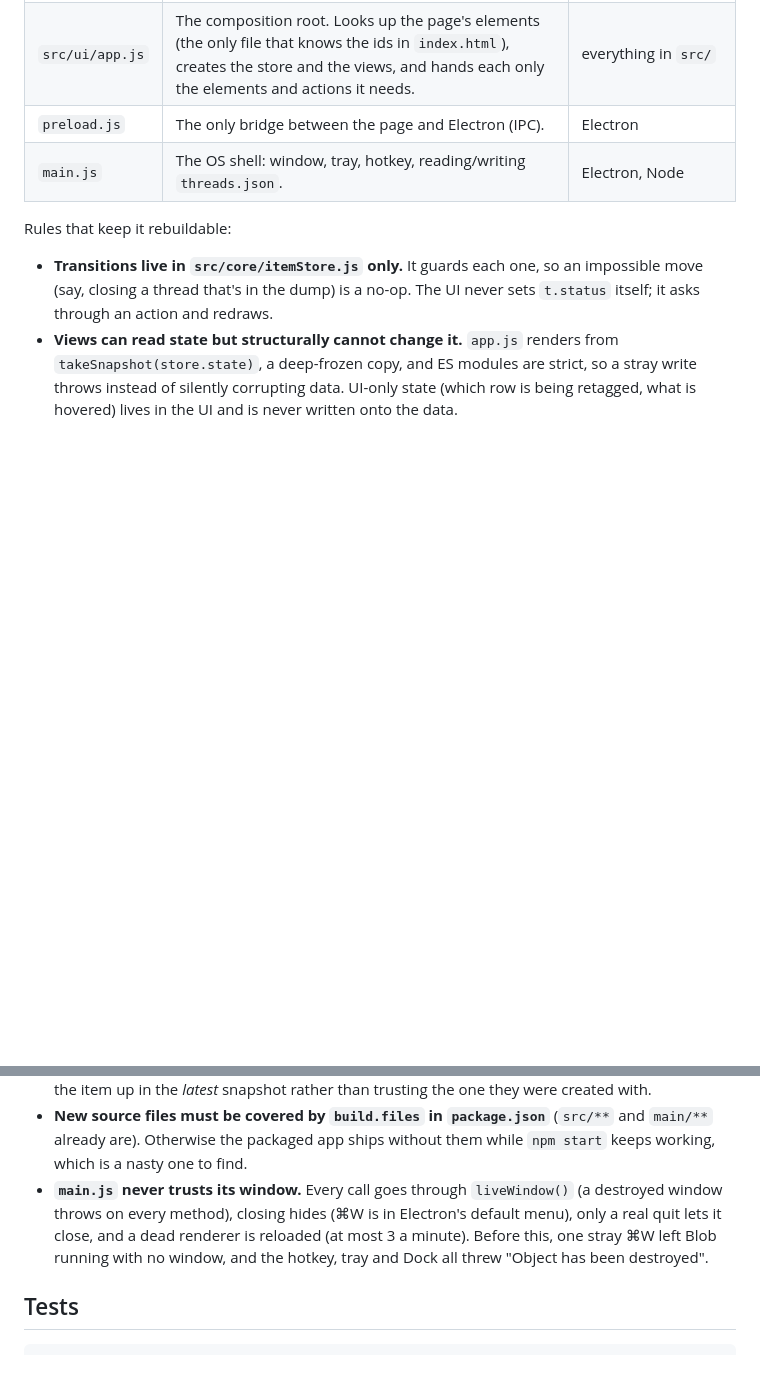
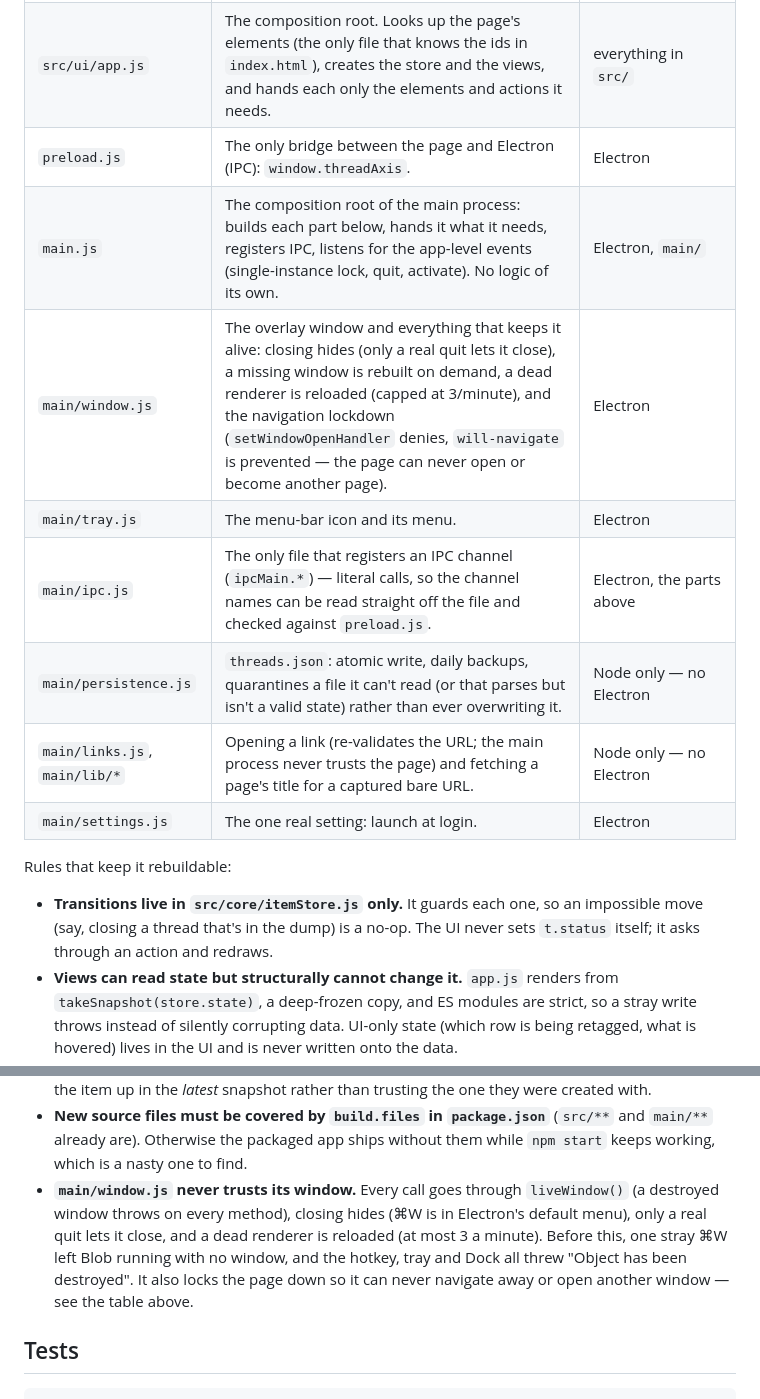
Before and after one commit to ummshivacodes/theblobbysrk, a Markdown page: README.md, 2 parts joined by grey strips. GitHub-like rendering; blank space fills up the shorter version.

Commit message:
Docs: README architecture table current through Phase 2; plan progress log
Co-Authored-By: Claude Sonnet 5 <noreply@anthropic.com>

````diff
--- a/README.md
+++ b/README.md
@@ -88,8 +88,14 @@ step: `index.html` loads one entry point, `src/ui/app.js`.
 | `src/ui/views/` | One file per thing on screen: `orbView`, `axisView`, `inboxView`, `scoreView`, `doneView`, plus `itemRow` (one row). A view is `createXView(elements, actions)` returning `{ render(snapshot, ui), applyHover?(id) }`. It draws from a **frozen snapshot** and reports what the user did through `actions`. It can't reach the store or the bridge. | `ui/dom`, `ui/theme`, `ui/format`, `core/selectors` |
 | `src/ui/` | The page's machinery, one job per file: `bridge` (the only file that reads `window.threadAxis`), `snapshot`, `hover`, `panel` (fold-out animation + window sizing), `screens`, `tooltip`, `rowMenu`, `dom`, `format`, `theme`. | each other, sparingly |
 | `src/ui/app.js` | The composition root. Looks up the page's elements (the only file that knows the ids in `index.html`), creates the store and the views, and hands each only the elements and actions it needs. | everything in `src/` |
-| `preload.js` | The only bridge between the page and Electron (IPC). | Electron |
-| `main.js` | The OS shell: window, tray, hotkey, reading/writing `threads.json`. | Electron, Node |
+| `preload.js` | The only bridge between the page and Electron (IPC): `window.threadAxis`. | Electron |
+| `main.js` | The composition root of the main process: builds each part below, hands it what it needs, registers IPC, listens for the app-level events (single-instance lock, quit, activate). No logic of its own. | Electron, `main/` |
+| `main/window.js` | The overlay window and everything that keeps it alive: closing hides (only a real quit lets it close), a missing window is rebuilt on demand, a dead renderer is reloaded (capped at 3/minute), and the navigation lockdown (`setWindowOpenHandler` denies, `will-navigate` is prevented — the page can never open or become another page). | Electron |
+| `main/tray.js` | The menu-bar icon and its menu. | Electron |
+| `main/ipc.js` | The only file that registers an IPC channel (`ipcMain.*`) — literal calls, so the channel names can be read straight off the file and checked against `preload.js`. | Electron, the parts above |
+| `main/persistence.js` | `threads.json`: atomic write, daily backups, quarantines a file it can't read (or that parses but isn't a valid state) rather than ever overwriting it. | Node only — no Electron |
+| `main/links.js`, `main/lib/*` | Opening a link (re-validates the URL; the main process never trusts the page) and fetching a page's title for a captured bare URL. | Node only — no Electron |
+| `main/settings.js` | The one real setting: launch at login. | Electron |
 
 Rules that keep it rebuildable:
 - **Transitions live in `src/core/itemStore.js` only.** It guards each one, so
@@ -112,12 +118,13 @@ Rules that keep it rebuildable:
 - **New source files must be covered by `build.files` in `package.json`**
   (`src/**` and `main/**` already are). Otherwise the packaged app ships
   without them while `npm start` keeps working, which is a nasty one to find.
-- **`main.js` never trusts its window.** Every call goes through
+- **`main/window.js` never trusts its window.** Every call goes through
   `liveWindow()` (a destroyed window throws on every method), closing hides
   (⌘W is in Electron's default menu), only a real quit lets it close, and a
   dead renderer is reloaded (at most 3 a minute). Before this, one stray ⌘W
   left Blob running with no window, and the hotkey, tray and Dock all threw
-  "Object has been destroyed".
+  "Object has been destroyed". It also locks the page down so it can never
+  navigate away or open another window — see the table above.
 
 ## Tests
 ```
````
Also changed, not shown: other parts of README.md (+1 -1 lines), docs/NOTES-PLAN.md (+7 -1 lines).
